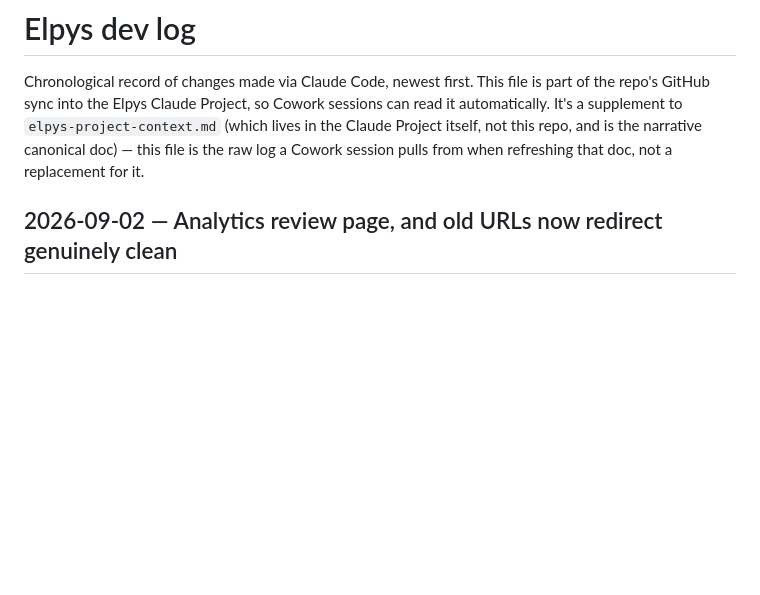
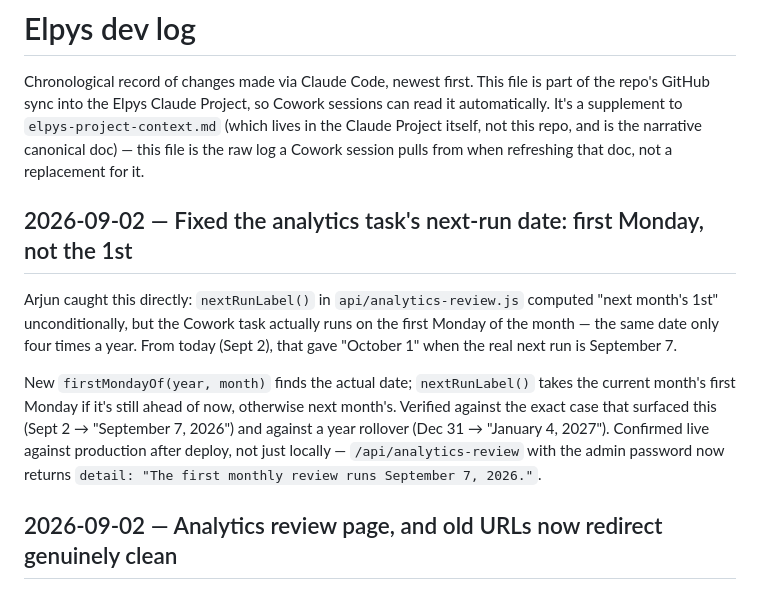
Before and after one commit to arjungali-hub/elpys, a Markdown page: _work/docs/dev-log.md, the part around the change. GitHub-like rendering; blank space fills up the shorter version.

Commit message:
Document the analytics next-run-date fix

```diff
--- a/_work/docs/dev-log.md
+++ b/_work/docs/dev-log.md
@@ -6,6 +6,21 @@ can read it automatically. It's a supplement to `elpys-project-context.md` (whic
 lives in the Claude Project itself, not this repo, and is the narrative canonical
 doc) — this file is the raw log a Cowork session pulls from when refreshing that
 doc, not a replacement for it.
+
+## 2026-09-02 — Fixed the analytics task's next-run date: first Monday, not the 1st
+
+Arjun caught this directly: `nextRunLabel()` in `api/analytics-review.js`
+computed "next month's 1st" unconditionally, but the Cowork task actually runs
+on the first Monday of the month — the same date only four times a year. From
+today (Sept 2), that gave "October 1" when the real next run is September 7.
+
+New `firstMondayOf(year, month)` finds the actual date; `nextRunLabel()` takes
+the current month's first Monday if it's still ahead of now, otherwise next
+month's. Verified against the exact case that surfaced this (Sept 2 → "September
+7, 2026") and against a year rollover (Dec 31 → "January 4, 2027"). Confirmed
+live against production after deploy, not just locally — `/api/analytics-review`
+with the admin password now returns `detail: "The first monthly review runs
+September 7, 2026."`.
 
 ## 2026-09-02 — Analytics review page, and old URLs now redirect genuinely clean
 
```
